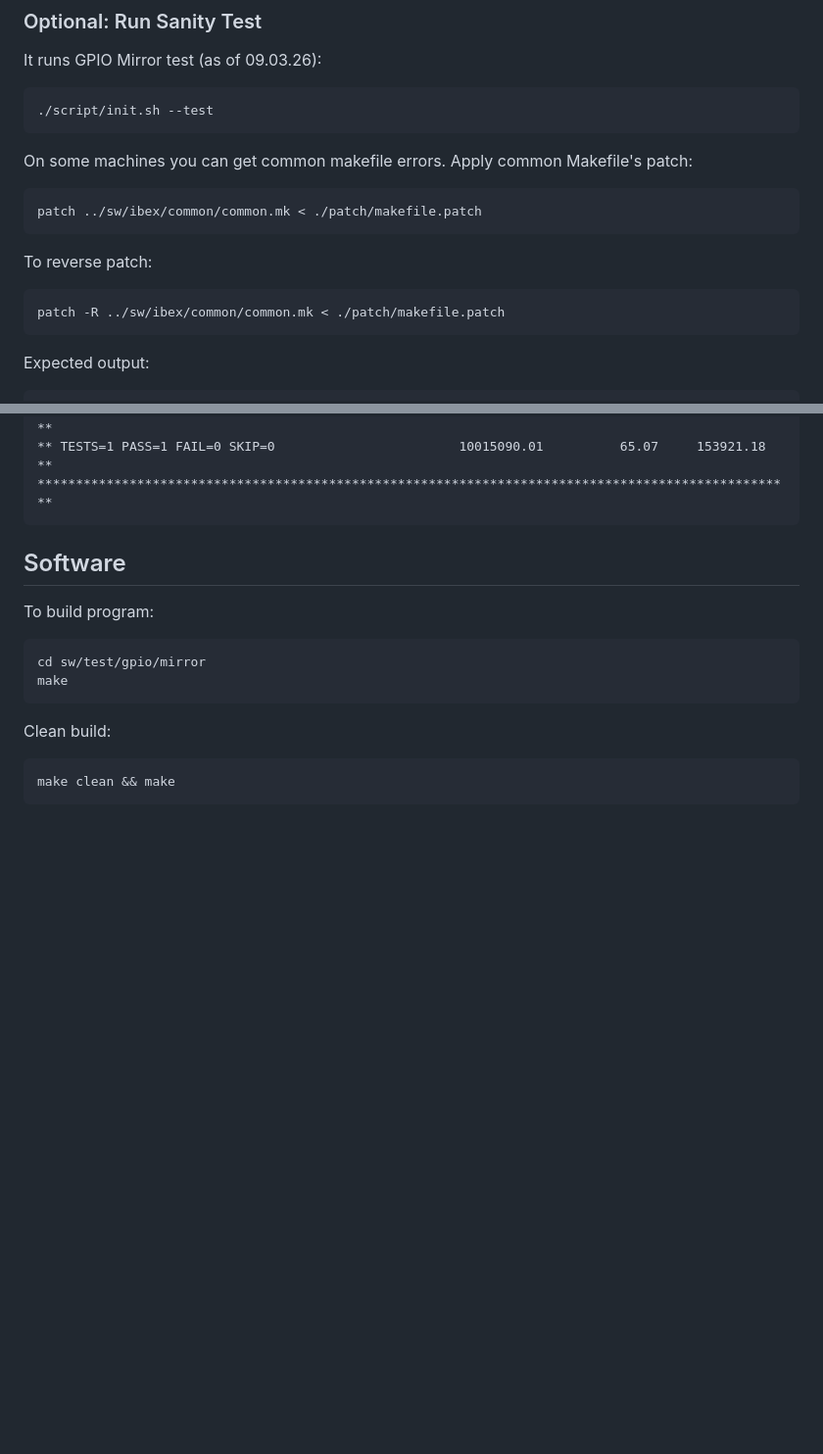
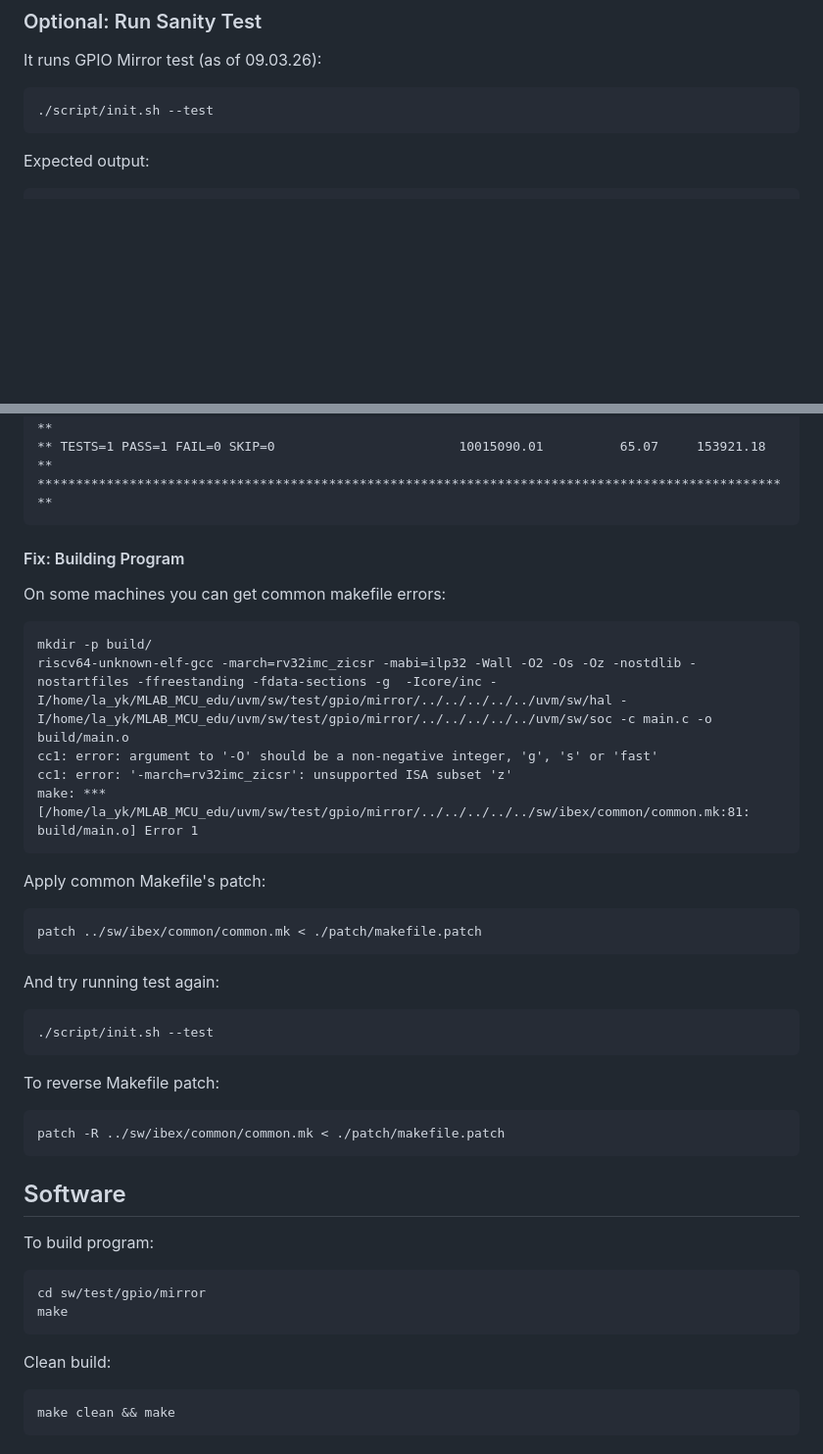
Before and after one commit to ktu-proto-lab/mlab_mcu_pyuvm, a Markdown page: readme.md, 2 parts joined by grey strips. Shown at 98% size. Drawn GitHub-style; blank space fills up the shorter version.

Commit message:
chore: update root reame with common makefile error patching

````diff
--- a/readme.md
+++ b/readme.md
@@ -88,16 +88,6 @@ It runs GPIO Mirror test (as of 09.03.26):
 ./script/init.sh --test
 ```
 
-On some machines you can get common makefile errors. Apply common Makefile's patch:
-```bash
-patch ../sw/ibex/common/common.mk < ./patch/makefile.patch
-```
-
-To reverse patch:
-```bash
-patch -R ../sw/ibex/common/common.mk < ./patch/makefile.patch
-```
-
 Expected output:
 ```
 10015090.01ns INFO     cocotb.regression                  gpio_mirror_test passed
@@ -108,6 +98,34 @@ Expected output:
 ***************************************************************************************************
 ** TESTS=1 PASS=1 FAIL=0 SKIP=0                        10015090.01          65.07     153921.18  **
 ***************************************************************************************************
+```
+
+#### Fix: Building Program
+
+On some machines you can get common makefile errors:
+
+```
+mkdir -p build/
+riscv64-unknown-elf-gcc -march=rv32imc_zicsr -mabi=ilp32 -Wall -O2 -Os -Oz -nostdlib -nostartfiles -ffreestanding -fdata-sections -g  -Icore/inc -I/home/la_yk/MLAB_MCU_edu/uvm/sw/test/gpio/mirror/../../../../../uvm/sw/hal -I/home/la_yk/MLAB_MCU_edu/uvm/sw/test/gpio/mirror/../../../../../uvm/sw/soc -c main.c -o build/main.o
+cc1: error: argument to '-O' should be a non-negative integer, 'g', 's' or 'fast'
+cc1: error: '-march=rv32imc_zicsr': unsupported ISA subset 'z'
+make: *** [/home/la_yk/MLAB_MCU_edu/uvm/sw/test/gpio/mirror/../../../../../sw/ibex/common/common.mk:81: build/main.o] Error 1
+```
+
+
+Apply common Makefile's patch:
+```bash
+patch ../sw/ibex/common/common.mk < ./patch/makefile.patch
+```
+
+And try running test again:
+```bash
+./script/init.sh --test
+```
+
+To reverse Makefile patch:
+```bash
+patch -R ../sw/ibex/common/common.mk < ./patch/makefile.patch
 ```
 
 ## Software
````
